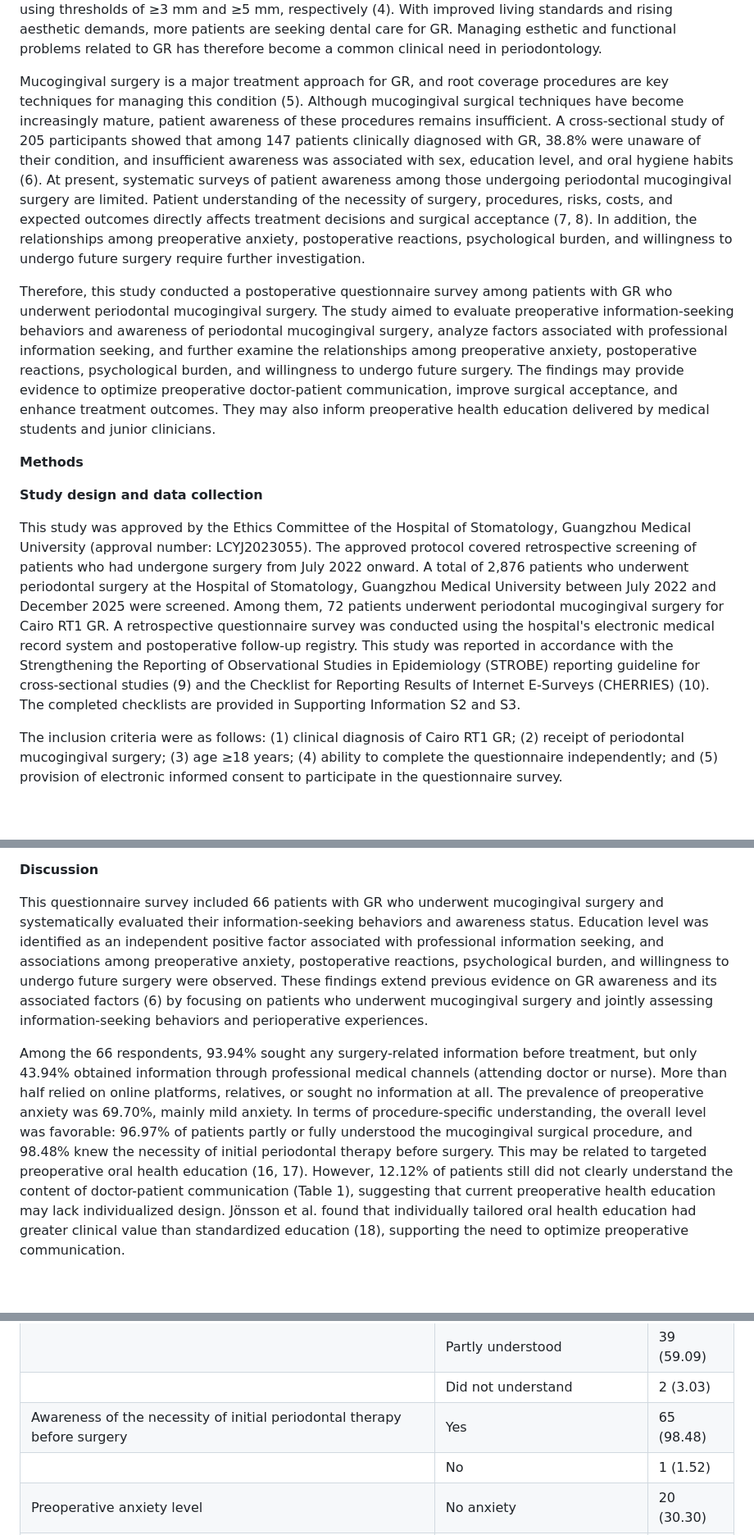
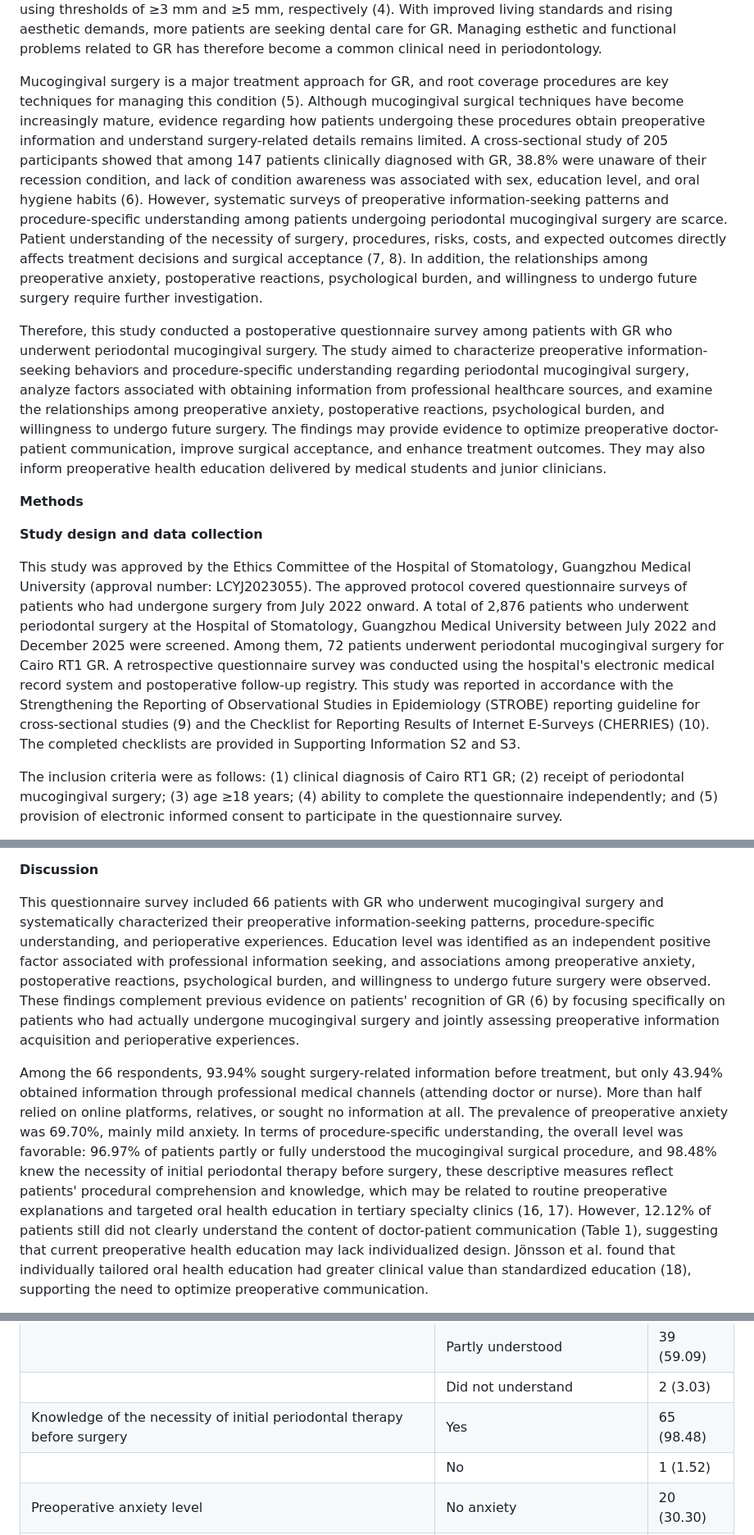
Before and after one commit to panrunalang/gingival_manuscript, a Markdown page: manuscript.md, 3 parts joined by grey strips. Shown at 82% size. Rendered like a GitHub page; blank space fills up the shorter version.

```diff
--- a/manuscript.md
+++ b/manuscript.md
@@ -33,15 +33,15 @@ Objectives: To evaluate patients' preoperative information-seeking behaviors and
 
 Gingival recession (GR) refers to the apical displacement of the gingival margin from the cementoenamel junction, exposing the root surface. It is one of the most common mucogingival conditions in clinical dentistry. GR may lead to dentin hypersensitivity, root caries, non-carious cervical lesions, difficulty in plaque control, and esthetic concerns in the anterior region, thereby affecting oral health and quality of life (1–3). A recent systematic review and meta-analysis including 22 observational studies reported that the global prevalence of GR was 81.1% (95% CI: 73.9–86.7) using a threshold of ≥1 mm, and 48.4% and 16.2% using thresholds of ≥3 mm and ≥5 mm, respectively (4). With improved living standards and rising aesthetic demands, more patients are seeking dental care for GR. Managing esthetic and functional problems related to GR has therefore become a common clinical need in periodontology.
 
-Mucogingival surgery is a major treatment approach for GR, and root coverage procedures are key techniques for managing this condition (5). Although mucogingival surgical techniques have become increasingly mature, patient awareness of these procedures remains insufficient. A cross-sectional study of 205 participants showed that among 147 patients clinically diagnosed with GR, 38.8% were unaware of their condition, and insufficient awareness was associated with sex, education level, and oral hygiene habits (6). At present, systematic surveys of patient awareness among those undergoing periodontal mucogingival surgery are limited. Patient understanding of the necessity of surgery, procedures, risks, costs, and expected outcomes directly affects treatment decisions and surgical acceptance (7, 8). In addition, the relationships among preoperative anxiety, postoperative reactions, psychological burden, and willingness to undergo future surgery require further investigation.
+Mucogingival surgery is a major treatment approach for GR, and root coverage procedures are key techniques for managing this condition (5). Although mucogingival surgical techniques have become increasingly mature, evidence regarding how patients undergoing these procedures obtain preoperative information and understand surgery-related details remains limited. A cross-sectional study of 205 participants showed that among 147 patients clinically diagnosed with GR, 38.8% were unaware of their recession condition, and lack of condition awareness was associated with sex, education level, and oral hygiene habits (6). However, systematic surveys of preoperative information-seeking patterns and procedure-specific understanding among patients undergoing periodontal mucogingival surgery are scarce. Patient understanding of the necessity of surgery, procedures, risks, costs, and expected outcomes directly affects treatment decisions and surgical acceptance (7, 8). In addition, the relationships among preoperative anxiety, postoperative reactions, psychological burden, and willingness to undergo future surgery require further investigation.
 
-Therefore, this study conducted a postoperative questionnaire survey among patients with GR who underwent periodontal mucogingival surgery. The study aimed to evaluate preoperative information-seeking behaviors and awareness of periodontal mucogingival surgery, analyze factors associated with professional information seeking, and further examine the relationships among preoperative anxiety, postoperative reactions, psychological burden, and willingness to undergo future surgery. The findings may provide evidence to optimize preoperative doctor-patient communication, improve surgical acceptance, and enhance treatment outcomes. They may also inform preoperative health education delivered by medical students and junior clinicians.
+Therefore, this study conducted a postoperative questionnaire survey among patients with GR who underwent periodontal mucogingival surgery. The study aimed to characterize preoperative information-seeking behaviors and procedure-specific understanding regarding periodontal mucogingival surgery, analyze factors associated with obtaining information from professional healthcare sources, and examine the relationships among preoperative anxiety, postoperative reactions, psychological burden, and willingness to undergo future surgery. The findings may provide evidence to optimize preoperative doctor-patient communication, improve surgical acceptance, and enhance treatment outcomes. They may also inform preoperative health education delivered by medical students and junior clinicians.
 
 **Methods**
 
 **Study design and data collection**
 
-This study was approved by the Ethics Committee of the Hospital of Stomatology, Guangzhou Medical University (approval number: LCYJ2023055). The approved protocol covered retrospective screening of patients who had undergone surgery from July 2022 onward. A total of 2,876 patients who underwent periodontal surgery at the Hospital of Stomatology, Guangzhou Medical University between July 2022 and December 2025 were screened. Among them, 72 patients underwent periodontal mucogingival surgery for Cairo RT1 GR. A retrospective questionnaire survey was conducted using the hospital's electronic medical record system and postoperative follow-up registry. This study was reported in accordance with the Strengthening the Reporting of Observational Studies in Epidemiology (STROBE) reporting guideline for cross-sectional studies (9) and the Checklist for Reporting Results of Internet E-Surveys (CHERRIES) (10). The completed checklists are provided in Supporting Information S2 and S3.
+This study was approved by the Ethics Committee of the Hospital of Stomatology, Guangzhou Medical University (approval number: LCYJ2023055). The approved protocol covered questionnaire surveys of patients who had undergone surgery from July 2022 onward. A total of 2,876 patients who underwent periodontal surgery at the Hospital of Stomatology, Guangzhou Medical University between July 2022 and December 2025 were screened. Among them, 72 patients underwent periodontal mucogingival surgery for Cairo RT1 GR. A retrospective questionnaire survey was conducted using the hospital's electronic medical record system and postoperative follow-up registry. This study was reported in accordance with the Strengthening the Reporting of Observational Studies in Epidemiology (STROBE) reporting guideline for cross-sectional studies (9) and the Checklist for Reporting Results of Internet E-Surveys (CHERRIES) (10). The completed checklists are provided in Supporting Information S2 and S3.
 
 The inclusion criteria were as follows: (1) clinical diagnosis of Cairo RT1 GR; (2) receipt of periodontal mucogingival surgery; (3) age ≥18 years; (4) ability to complete the questionnaire independently; and (5) provision of electronic informed consent to participate in the questionnaire survey.
 
@@ -79,7 +79,7 @@ Preoperative anxiety level was positively associated with postoperative reaction
 
 **Discussion**
 
-This questionnaire survey included 66 patients with GR who underwent mucogingival surgery and systematically evaluated their information-seeking behaviors and awareness status. Education level was identified as an independent positive factor associated with professional information seeking, and associations among preoperative anxiety, postoperative reactions, psychological burden, and willingness to undergo future surgery were observed. These findings extend previous evidence on GR awareness and its associated factors (6) by focusing on patients who underwent mucogingival surgery and jointly assessing information-seeking behaviors and perioperative experiences.
+This questionnaire survey included 66 patients with GR who underwent mucogingival surgery and systematically characterized their preoperative information-seeking patterns, procedure-specific understanding, and perioperative experiences. Education level was identified as an independent positive factor associated with professional information seeking, and associations among preoperative anxiety, postoperative reactions, psychological burden, and willingness to undergo future surgery were observed. These findings complement previous evidence on patients' recognition of GR (6) by focusing specifically on patients who had actually undergone mucogingival surgery and jointly assessing preoperative information acquisition and perioperative experiences.
 
-Among the 66 respondents, 93.94% sought any surgery-related information before treatment, but only 43.94% obtained information through professional medical channels (attending doctor or nurse). More than half relied on online platforms, relatives, or sought no information at all. The prevalence of preoperative anxiety was 69.70%, mainly mild anxiety. In terms of procedure-specific understanding, the overall level was favorable: 96.97% of patients partly or fully understood the mucogingival surgical procedure, and 98.48% knew the necessity of initial periodontal therapy before surgery. This may be related to targeted preoperative oral health education (16, 17). However, 12.12% of patients still did not clearly understand the content of doctor-patient communication (Table 1), suggesting that current preoperative health education may lack individualized design. Jönsson et al. found that individually tailored oral health education had greater clinical value than standardized education (18), supporting the need to optimize preoperative communication.
+Among the 66 respondents, 93.94% sought surgery-related information before treatment, but only 43.94% obtained information through professional medical channels (attending doctor or nurse). More than half relied on online platforms, relatives, or sought no information at all. The prevalence of preoperative anxiety was 69.70%, mainly mild anxiety. In terms of procedure-specific understanding, the overall level was favorable: 96.97% of patients partly or fully understood the mucogingival surgical procedure, and 98.48% knew the necessity of initial periodontal therapy before surgery, these descriptive measures reflect patients' procedural comprehension and knowledge, which may be related to routine preoperative explanations and targeted oral health education in tertiary specialty clinics (16, 17). However, 12.12% of patients still did not clearly understand the content of doctor-patient communication (Table 1), suggesting that current preoperative health education may lack individualized design. Jönsson et al. found that individually tailored oral health education had greater clinical value than standardized education (18), supporting the need to optimize preoperative communication.
 
@@ -210,7 +209,7 @@ Table 1. Preoperative information seeking and patient awareness of periodontal m
 | Understanding of the mucogingival surgical procedure | Fully understood | 25 (37.88) |
 |  | Partly understood | 39 (59.09) |
 |  | Did not understand | 2 (3.03) |
-| Awareness of the necessity of initial periodontal therapy before surgery | Yes | 65 (98.48) |
+| Knowledge of the necessity of initial periodontal therapy before surgery | Yes | 65 (98.48) |
 |  | No | 1 (1.52) |
 | Preoperative anxiety level | No anxiety | 20 (30.30) |
 |  | Mild anxiety | 43 (65.15) |
```
Also changed, not shown: other parts of manuscript.md (+14 -15 lines), 0924reviewarchive/review1.md (+2 -2 lines), Supporting_Information_S1.md (+2 -2 lines), manuscript_zh.md (added, +264 -0 lines), figures/Figure_1.png (added), figures/Figure_2.png (added), figures/Figure_3.png (added), 1 other file.
